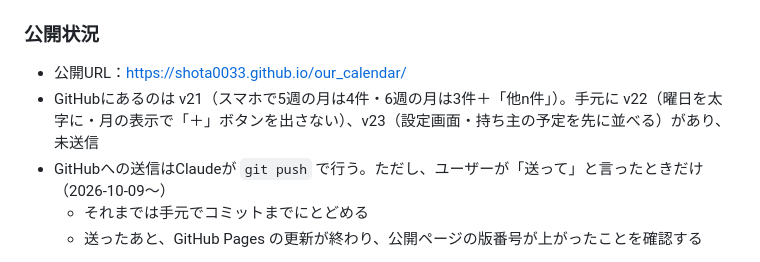
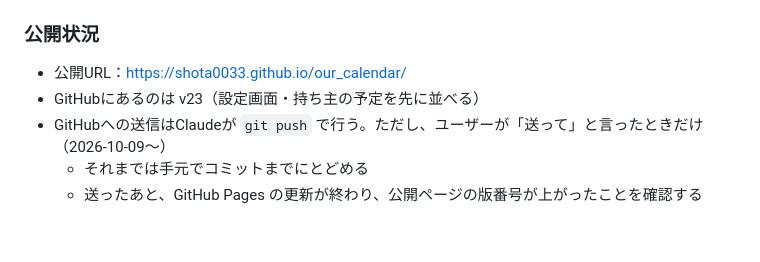
Before and after one commit to shota0033/our_calendar, a Markdown page: DEVLOG.md, the part around the change. GitHub-like rendering; blank space fills up the shorter version.

Commit message:
開発ログ：v23 を公開したことを記録
Co-Authored-By: Claude Opus 5.5 <noreply@anthropic.com>

```diff
--- a/DEVLOG.md
+++ b/DEVLOG.md
@@ -8,7 +8,7 @@
 
 ### 公開状況
 - 公開URL：https://shota0033.github.io/our_calendar/
-- GitHubにあるのは v21（スマホで5週の月は4件・6週の月は3件＋「他n件」）。手元に v22（曜日を太字に・月の表示で「＋」ボタンを出さない）、v23（設定画面・持ち主の予定を先に並べる）があり、未送信
+- GitHubにあるのは v23（設定画面・持ち主の予定を先に並べる）
 - GitHubへの送信はClaudeが `git push` で行う。ただし、ユーザーが「送って」と言ったときだけ（2026-10-09〜）
   - それまでは手元でコミットまでにとどめる
   - 送ったあと、GitHub Pages の更新が終わり、公開ページの版番号が上がったことを確認する
```
